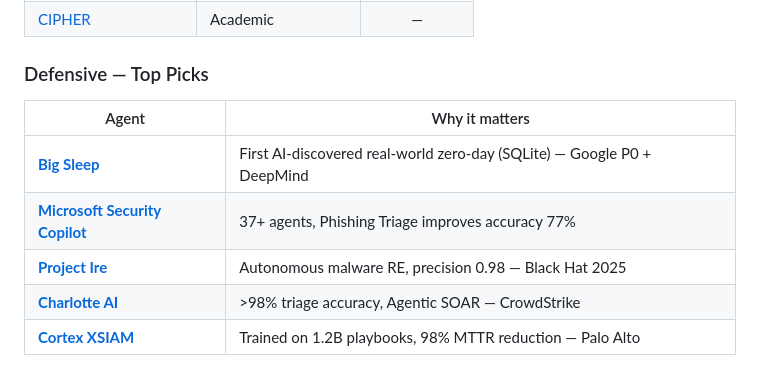
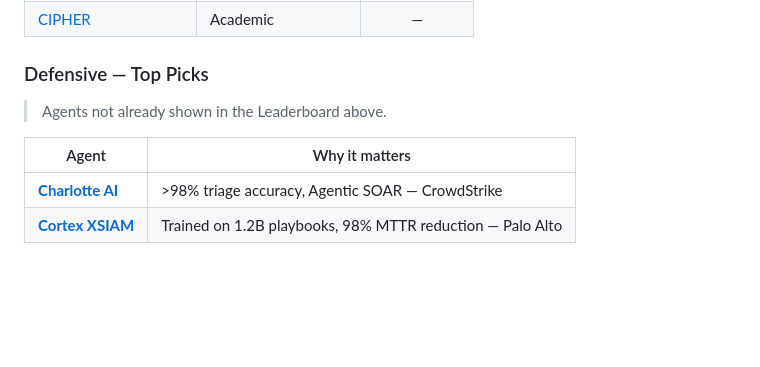
Before and after one commit to ugonfor/awesome-ai-cybersecurity, a Markdown page: README.md, the part around one of its changes. Rendered like a GitHub page; folded sections open; blank space fills up the shorter version.

```diff
--- a/README.md
+++ b/README.md
@@ -521,11 +519,10 @@ Each company has its own framework for evaluating cybersecurity risk:
 
 ### Defensive — Top Picks
 
+> Agents not already shown in the Leaderboard above.
+
 | Agent | Why it matters |
 |---|---|
-| **[Big Sleep](https://projectzero.google/2024/10/from-naptime-to-big-sleep.html)** | First AI-discovered real-world zero-day (SQLite) — Google P0 + DeepMind |
-| **[Microsoft Security Copilot](https://www.microsoft.com/en-us/security/business/ai-machine-learning/microsoft-copilot-security)** | 37+ agents, Phishing Triage improves accuracy 77% |
-| **[Project Ire](https://www.microsoft.com/en-us/research/blog/project-ire-autonomously-identifies-malware-at-scale/)** | Autonomous malware RE, precision 0.98 — Black Hat 2025 |
 | **[Charlotte AI](https://www.crowdstrike.com/en-us/platform/charlotte-ai/)** | >98% triage accuracy, Agentic SOAR — CrowdStrike |
 | **[Cortex XSIAM](https://www.paloaltonetworks.com/cortex/cortex-xsiam)** | Trained on 1.2B playbooks, 98% MTTR reduction — Palo Alto |
 
```
Also changed, not shown: other parts of README.md (+15 -17 lines).
